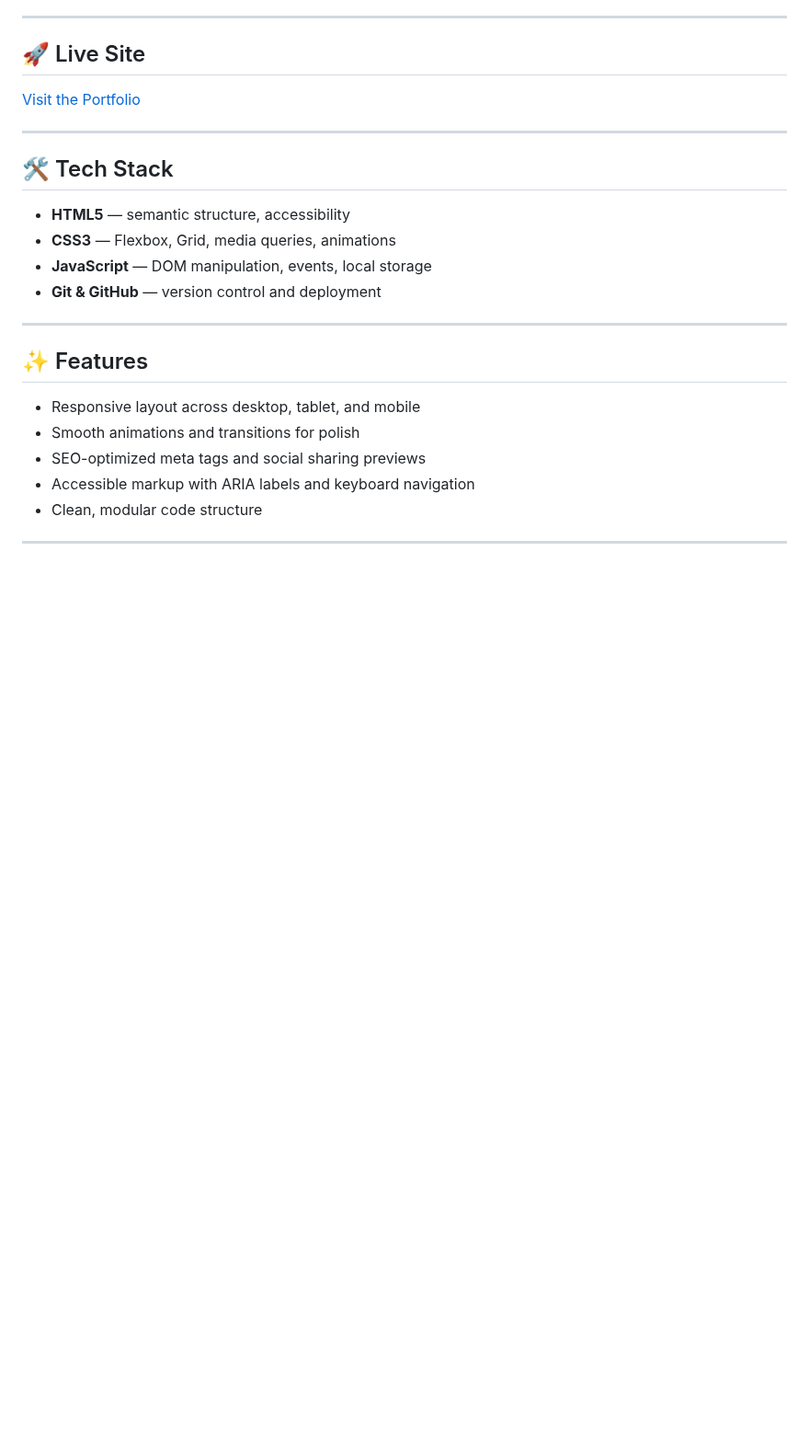
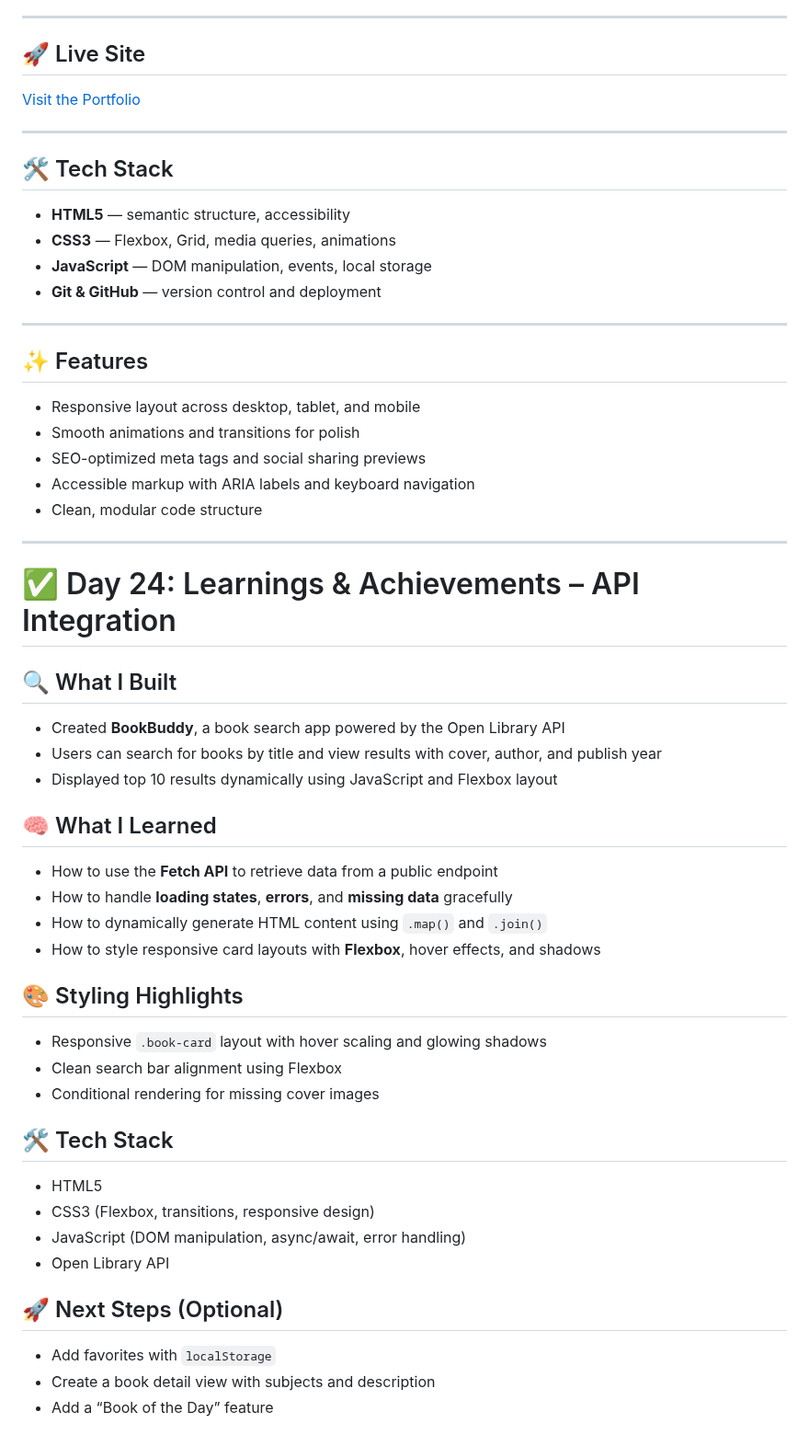
Before and after one commit to mikaelgartner/30-day-sprint, a Markdown page: README.md, the part around the change. Shown at 92% size. Rendered like a GitHub page; blank space fills up the shorter version.

```diff
--- a/README.md
+++ b/README.md
@@ -668,3 +668,32 @@ Ready to refactor glow colors and build a scalable theme system using custom pro
 - Clean, modular code structure
 
 ---
+
+# ✅ Day 24: Learnings & Achievements – API Integration
+
+## 🔍 What I Built
+- Created **BookBuddy**, a book search app powered by the Open Library API
+- Users can search for books by title and view results with cover, author, and publish year
+- Displayed top 10 results dynamically using JavaScript and Flexbox layout
+
+## 🧠 What I Learned
+- How to use the **Fetch API** to retrieve data from a public endpoint
+- How to handle **loading states**, **errors**, and **missing data** gracefully
+- How to dynamically generate HTML content using `.map()` and `.join()`
+- How to style responsive card layouts with **Flexbox**, hover effects, and shadows
+
+## 🎨 Styling Highlights
+- Responsive `.book-card` layout with hover scaling and glowing shadows
+- Clean search bar alignment using Flexbox
+- Conditional rendering for missing cover images
+
+## 🛠️ Tech Stack
+- HTML5
+- CSS3 (Flexbox, transitions, responsive design)
+- JavaScript (DOM manipulation, async/await, error handling)
+- Open Library API
+
+## 🚀 Next Steps (Optional)
+- Add favorites with `localStorage`
+- Create a book detail view with subjects and description
+- Add a “Book of the Day” feature
```
